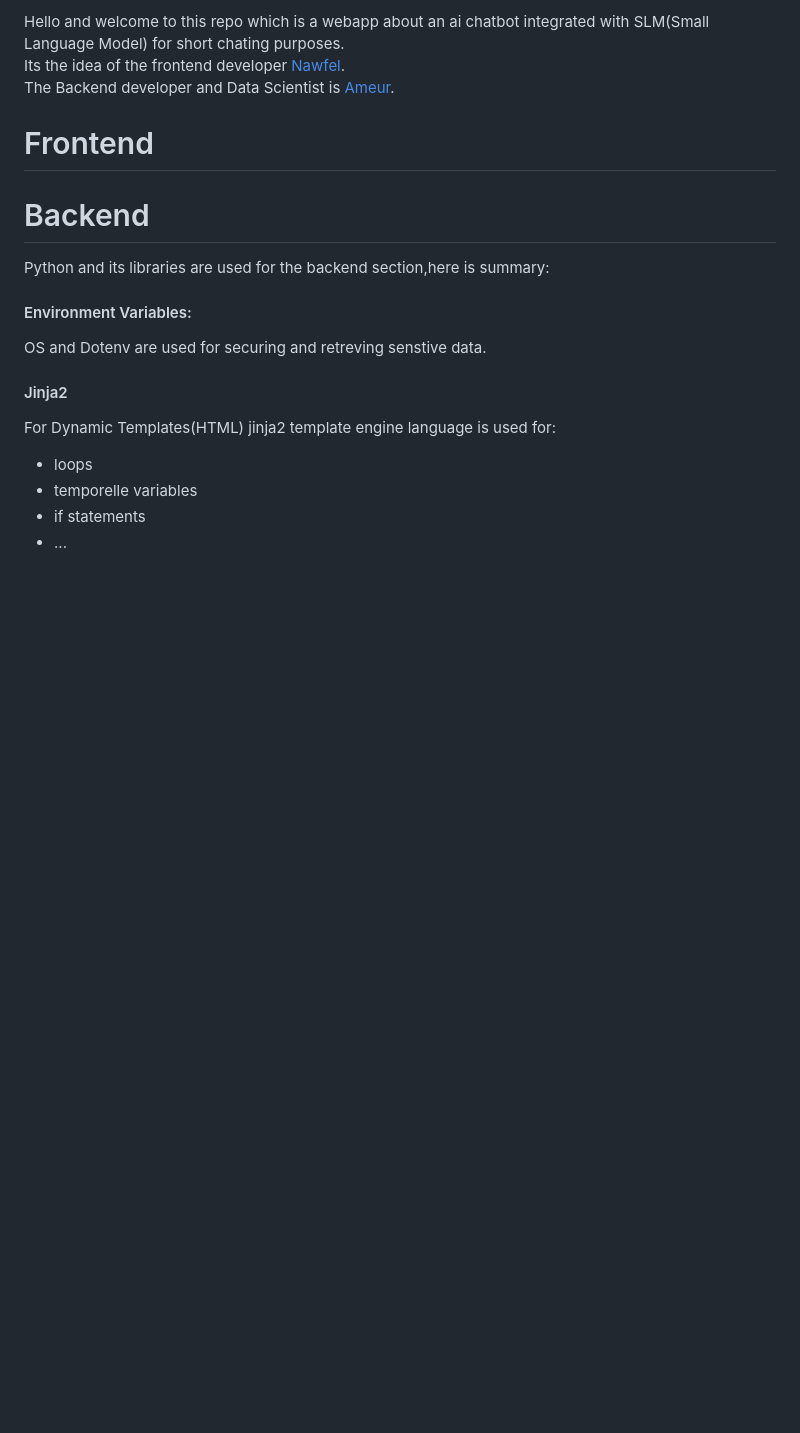
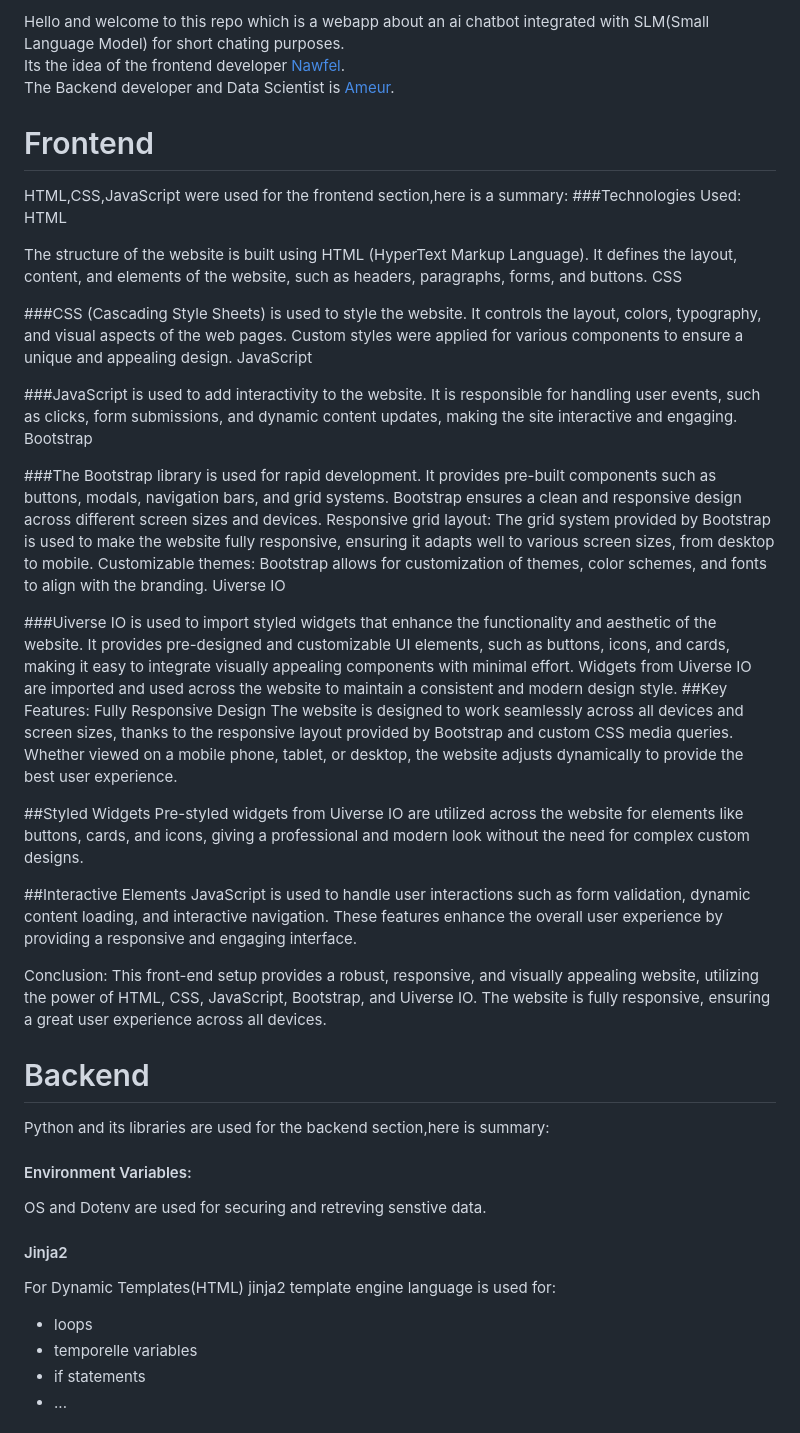
Before and after one commit to AmeUr56/Echo-Chatbot, a Markdown page: README.md, the part around the change. Drawn GitHub-style; blank space fills up the shorter version.

```diff
--- a/README.md
+++ b/README.md
@@ -4,7 +4,38 @@ Its the idea of the frontend developer <a href="github.com/Nxwfel">Nawfel</a>.<b
 The Backend developer and Data Scientist is <a href="github.com/AmeUr56">Ameur</a>.
 
 # Frontend
+  HTML,CSS,JavaScript were used for the frontend section,here is a summary:
+###Technologies Used:
+HTML
 
+The structure of the website is built using HTML (HyperText Markup Language). It defines the layout, content, and elements of the website, such as headers, paragraphs, forms, and buttons.
+CSS
+
+###CSS (Cascading Style Sheets) is used to style the website. It controls the layout, colors, typography, and visual aspects of the web pages. Custom styles were applied for various components to ensure a unique and appealing design.
+JavaScript
+
+###JavaScript is used to add interactivity to the website. It is responsible for handling user events, such as clicks, form submissions, and dynamic content updates, making the site interactive and engaging.
+Bootstrap
+
+###The Bootstrap library is used for rapid development. It provides pre-built components such as buttons, modals, navigation bars, and grid systems. Bootstrap ensures a clean and responsive design across different screen sizes and devices.
+Responsive grid layout: The grid system provided by Bootstrap is used to make the website fully responsive, ensuring it adapts well to various screen sizes, from desktop to mobile.
+Customizable themes: Bootstrap allows for customization of themes, color schemes, and fonts to align with the branding.
+Uiverse IO
+
+###Uiverse IO is used to import styled widgets that enhance the functionality and aesthetic of the website. It provides pre-designed and customizable UI elements, such as buttons, icons, and cards, making it easy to integrate visually appealing components with minimal effort.
+Widgets from Uiverse IO are imported and used across the website to maintain a consistent and modern design style.
+##Key Features:
+Fully Responsive Design
+The website is designed to work seamlessly across all devices and screen sizes, thanks to the responsive layout provided by Bootstrap and custom CSS media queries. Whether viewed on a mobile phone, tablet, or desktop, the website adjusts dynamically to provide the best user experience.
+
+##Styled Widgets
+Pre-styled widgets from Uiverse IO are utilized across the website for elements like buttons, cards, and icons, giving a professional and modern look without the need for complex custom designs.
+
+##Interactive Elements
+JavaScript is used to handle user interactions such as form validation, dynamic content loading, and interactive navigation. These features enhance the overall user experience by providing a responsive and engaging interface.
+
+Conclusion:
+This front-end setup provides a robust, responsive, and visually appealing website, utilizing the power of HTML, CSS, JavaScript, Bootstrap, and Uiverse IO. The website is fully responsive, ensuring a great user experience across all devices.
 # Backend
 Python and its libraries are used for the backend section,here is summary:
 
```
